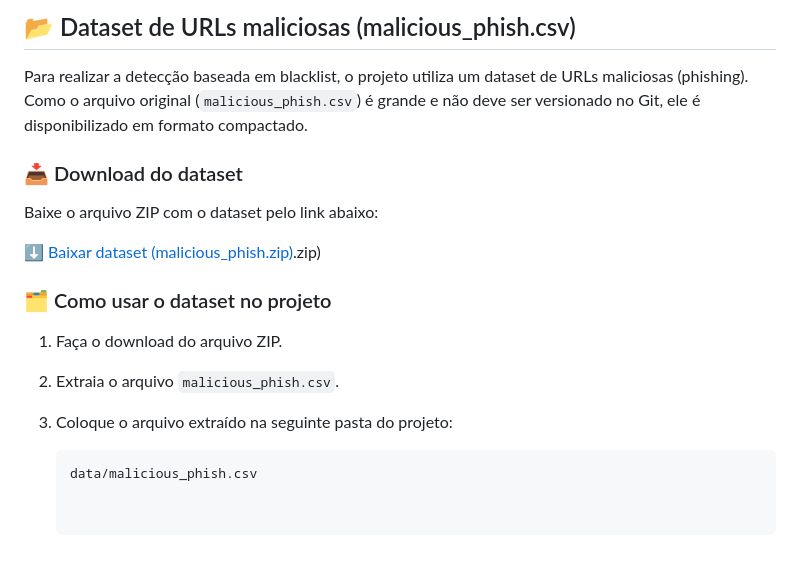
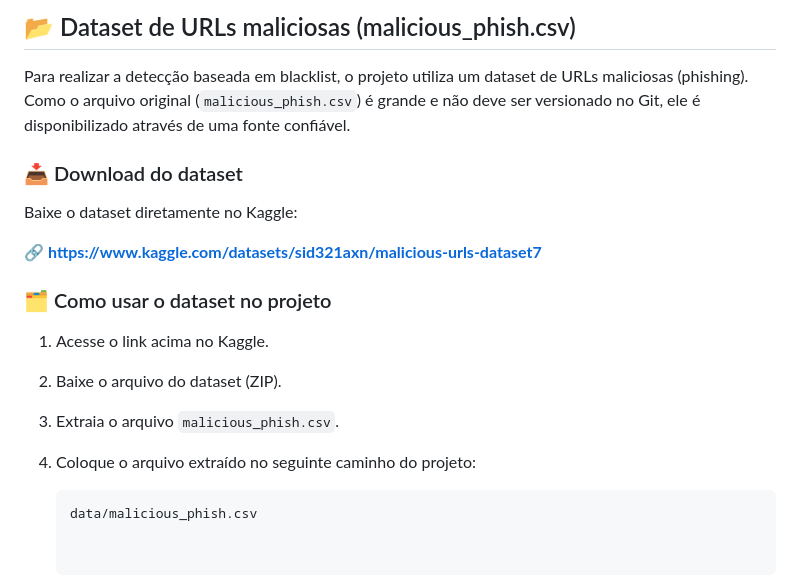
Before and after one commit to Ribs2004/phising_detector_3, a Markdown page: README.md, the part around the change. Rendered like a GitHub page; blank space fills up the shorter version.

````diff
--- a/README.md
+++ b/README.md
@@ -190,19 +190,20 @@ Exemplo de saída:
 ## 📂 Dataset de URLs maliciosas (malicious_phish.csv)
 
 Para realizar a detecção baseada em blacklist, o projeto utiliza um dataset de URLs maliciosas (phishing).
-Como o arquivo original (`malicious_phish.csv`) é grande e não deve ser versionado no Git, ele é disponibilizado em formato compactado.
+Como o arquivo original (`malicious_phish.csv`) é grande e não deve ser versionado no Git, ele é disponibilizado através de uma fonte confiável.
 
 ### 📥 Download do dataset
 
-Baixe o arquivo ZIP com o dataset pelo link abaixo:
+Baixe o dataset diretamente no Kaggle:
 
-[⬇️ Baixar dataset (malicious_phish.zip)](<sandbox:/mnt/data/archive (1>).zip)
+🔗 **https://www.kaggle.com/datasets/sid321axn/malicious-urls-dataset7**
 
 ### 🗂️ Como usar o dataset no projeto
 
-1. Faça o download do arquivo ZIP.
-2. Extraia o arquivo `malicious_phish.csv`.
-3. Coloque o arquivo extraído na seguinte pasta do projeto:
+1. Acesse o link acima no Kaggle.
+2. Baixe o arquivo do dataset (ZIP).
+3. Extraia o arquivo `malicious_phish.csv`.
+4. Coloque o arquivo extraído no seguinte caminho do projeto:
 
    ```text
    data/malicious_phish.csv
````
